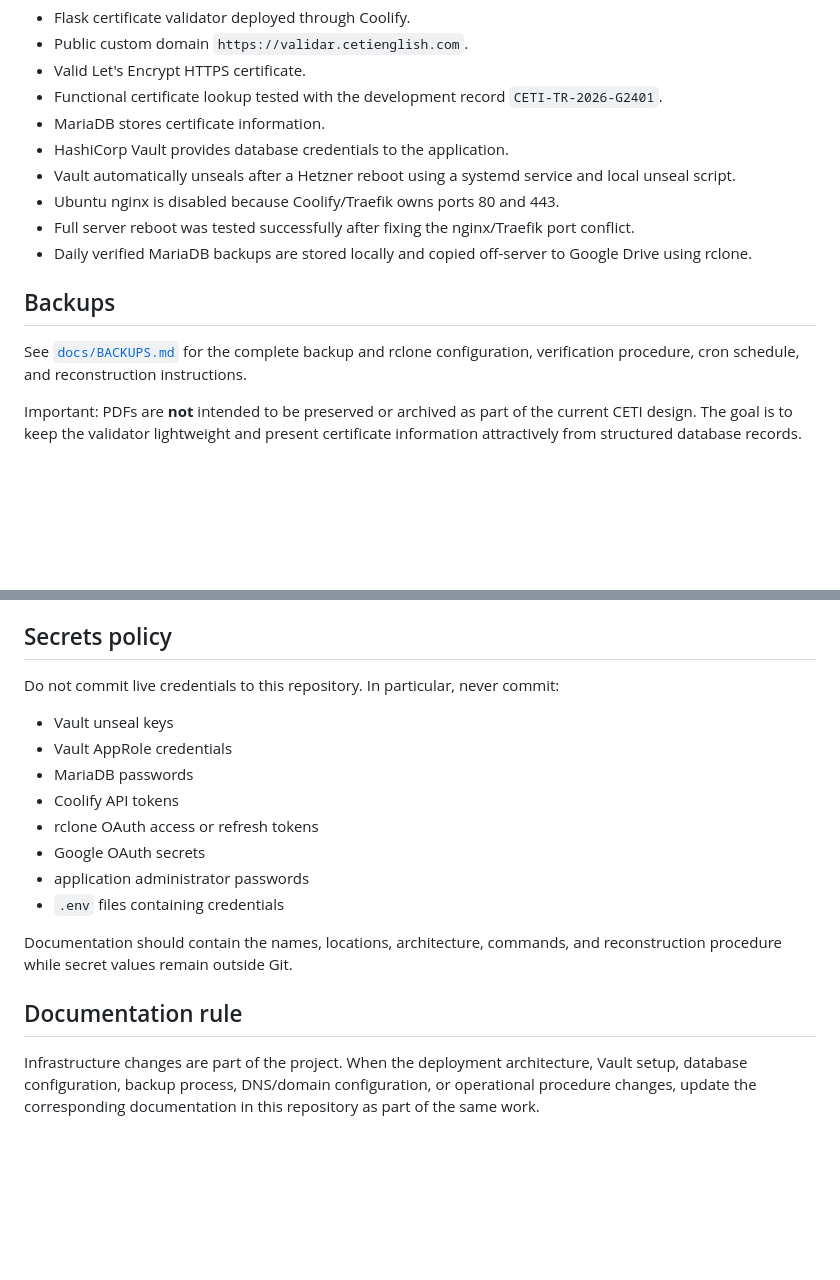
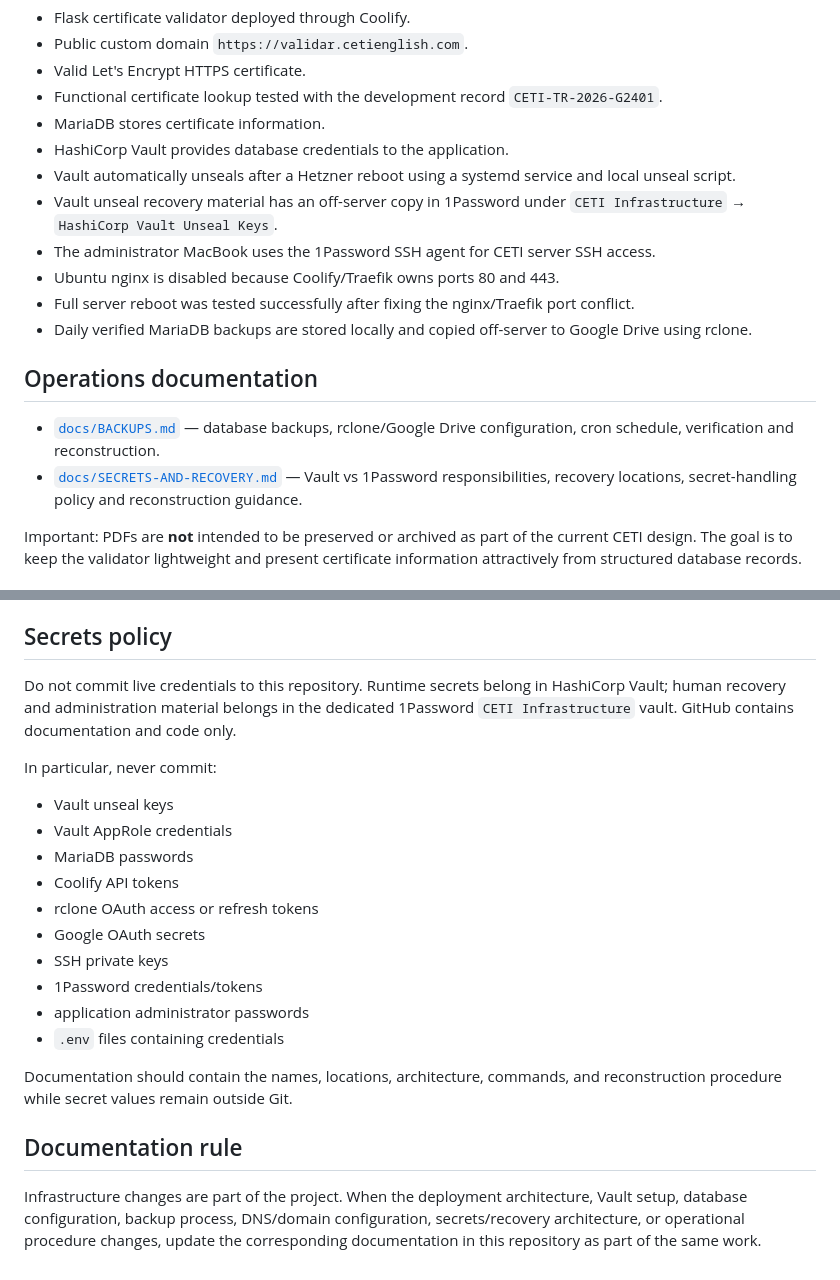
Before and after one commit to enriquefariasrdz/ceti-validador-python, a Markdown page: README.md, 2 parts joined by grey strips. GitHub-like rendering; blank space fills up the shorter version.

Commit message:
Link CETI secrets and recovery documentation

```diff
--- a/README.md
+++ b/README.md
@@ -47,13 +47,16 @@ The currently tested setup includes:
 - MariaDB stores certificate information.
 - HashiCorp Vault provides database credentials to the application.
 - Vault automatically unseals after a Hetzner reboot using a systemd service and local unseal script.
+- Vault unseal recovery material has an off-server copy in 1Password under `CETI Infrastructure` → `HashiCorp Vault Unseal Keys`.
+- The administrator MacBook uses the 1Password SSH agent for CETI server SSH access.
 - Ubuntu nginx is disabled because Coolify/Traefik owns ports 80 and 443.
 - Full server reboot was tested successfully after fixing the nginx/Traefik port conflict.
 - Daily verified MariaDB backups are stored locally and copied off-server to Google Drive using rclone.
 
-## Backups
+## Operations documentation
 
-See [`docs/BACKUPS.md`](docs/BACKUPS.md) for the complete backup and rclone configuration, verification procedure, cron schedule, and reconstruction instructions.
+- [`docs/BACKUPS.md`](docs/BACKUPS.md) — database backups, rclone/Google Drive configuration, cron schedule, verification and reconstruction.
+- [`docs/SECRETS-AND-RECOVERY.md`](docs/SECRETS-AND-RECOVERY.md) — Vault vs 1Password responsibilities, recovery locations, secret-handling policy and reconstruction guidance.
 
 Important: PDFs are **not** intended to be preserved or archived as part of the current CETI design. The goal is to keep the validator lightweight and present certificate information attractively from structured database records.
 
@@ -70,7 +73,9 @@ These files live on the Hetzner server and are intentionally documented here rat
 
 ## Secrets policy
 
-Do not commit live credentials to this repository. In particular, never commit:
+Do not commit live credentials to this repository. Runtime secrets belong in HashiCorp Vault; human recovery and administration material belongs in the dedicated 1Password `CETI Infrastructure` vault. GitHub contains documentation and code only.
+
+In particular, never commit:
 
 - Vault unseal keys
 - Vault AppRole credentials
@@ -78,6 +83,8 @@ Do not commit live credentials to this repository. In particular, never commit:
 - Coolify API tokens
 - rclone OAuth access or refresh tokens
 - Google OAuth secrets
+- SSH private keys
+- 1Password credentials/tokens
 - application administrator passwords
 - `.env` files containing credentials
 
@@ -85,4 +92,4 @@ Documentation should contain the names, locations, architecture, commands, and r
 
 ## Documentation rule
 
-Infrastructure changes are part of the project. When the deployment architecture, Vault setup, database configuration, backup process, DNS/domain configuration, or operational procedure changes, update the corresponding documentation in this repository as part of the same work.
+Infrastructure changes are part of the project. When the deployment architecture, Vault setup, database configuration, backup process, DNS/domain configuration, secrets/recovery architecture, or operational procedure changes, update the corresponding documentation in this repository as part of the same work.
```
